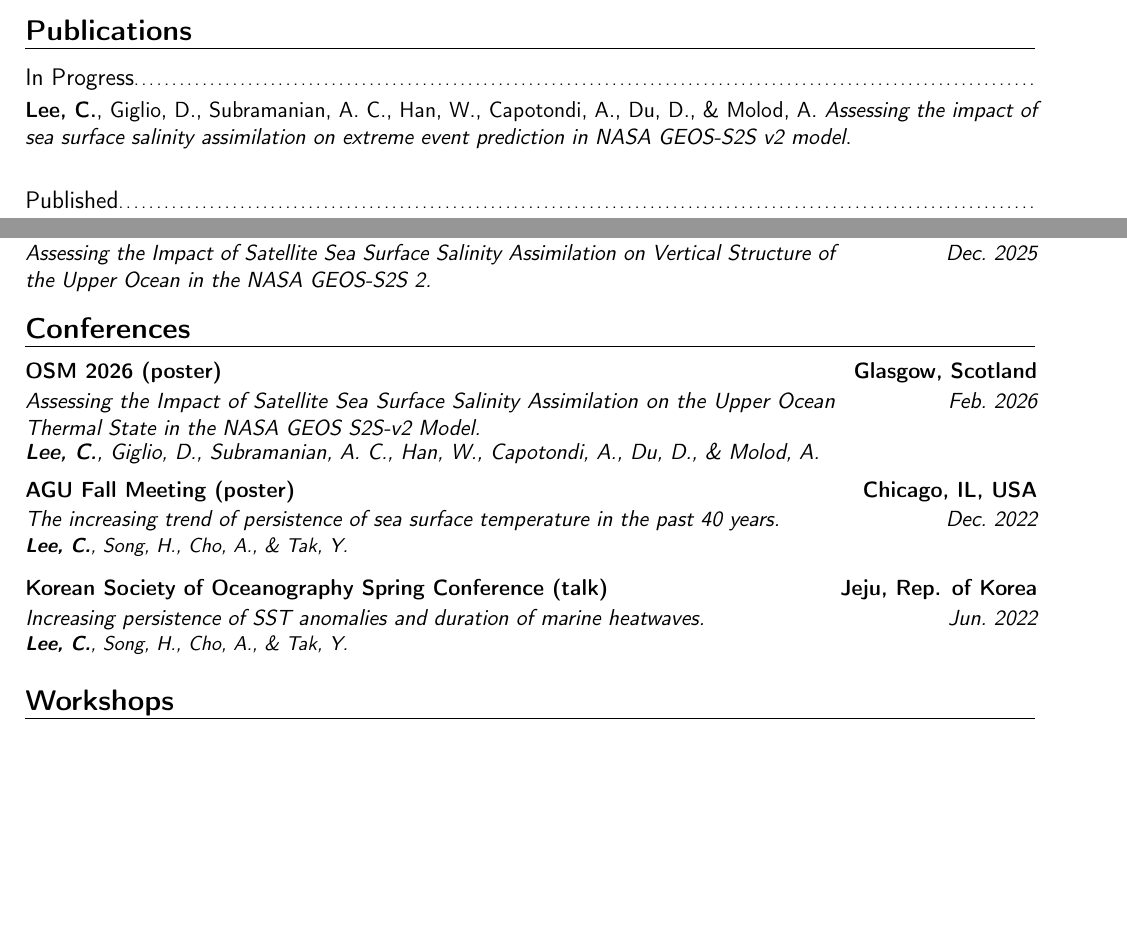
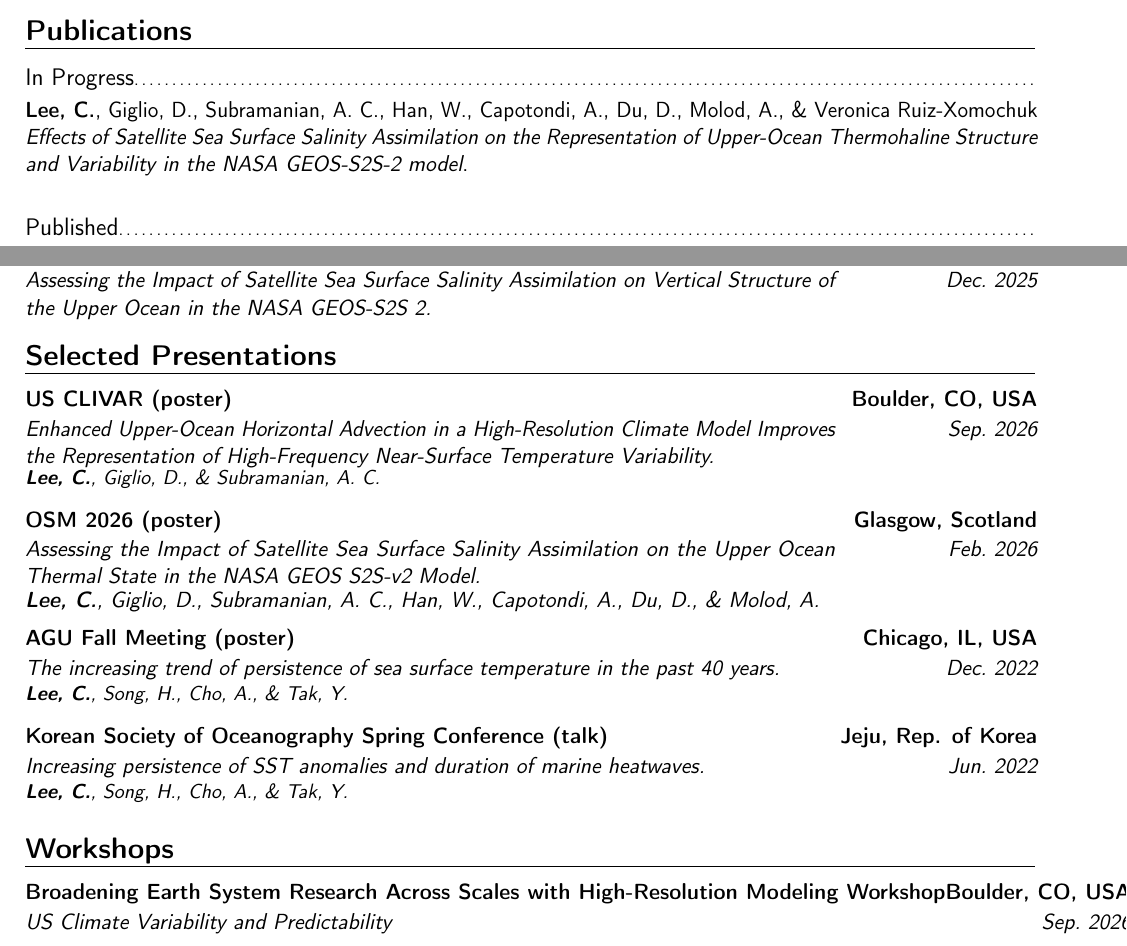
Before and after one commit to ChaehyeongLee/CV_Chaehyeong-Lee, a LaTeX CV (main.tex): two parts of pages 1 and 2 of 3, joined at a grey line, cut so that both start at the same text, the shorter picture padded with empty space. Compiled offline with pdfLaTeX.

Commit message:
Revise publications and add selected presentations
Updated publications and presentations sections with new entries and modified formatting.

```diff
--- a/main.tex
+++ b/main.tex
@@ -60,8 +60,8 @@
 
 \subsection{In Progress}
 \cvitem{}{
-\textbf{Lee, C.}, Giglio, D., Subramanian, A. C., Han, W., Capotondi, A., Du, D., \& Molod, A.
-\textit{Assessing the impact of sea surface salinity assimilation on extreme event prediction in NASA GEOS-S2S v2 model}.
+\textbf{Lee, C.}, Giglio, D., Subramanian, A. C., Han, W., Capotondi, A., Du, D., Molod, A., \& Veronica Ruiz-Xomochuk
+\textit{Effects of Satellite Sea Surface Salinity Assimilation on the Representation of Upper-Ocean Thermohaline Structure and Variability in the NASA GEOS-S2S-2 model}.
 }
 
 \vspace{1em} % Adds space between subsections
@@ -171,7 +171,16 @@ Observed multi-decadal increase in the surface ocean’s thermal inertia.
         {}                           % 6: description [cite: 49, 50, 63]
 
 %------------------------------------------------------------------------------
-\section{Conferences}
+\section{Selected Presentations}
+
+\cventry{Sep.~2026}                 % 1: date (right)
+        {\parbox[t]{0.8\textwidth}{\textit{Enhanced Upper-Ocean Horizontal Advection in a High-Resolution Climate Model Improves the Representation of High-Frequency Near-Surface Temperature Variability.}}}
+        {US CLIVAR (poster)}   % 3: event name (bold, left)
+        {Boulder, CO, USA}           % 4: location (right)
+        {}
+        {\emph{\textbf{Lee, C.}, Giglio, D., \& Subramanian, A. C.}}
+
+\vspace{0.5em}
 
 \cventry{Feb.~2026}                 % 1: date (right)
         {\parbox[t]{0.8\textwidth}{\textit{Assessing the Impact of Satellite Sea Surface Salinity Assimilation on the Upper Ocean Thermal State in the NASA GEOS S2S-v2 Model.}}}
@@ -202,7 +211,16 @@ Observed multi-decadal increase in the surface ocean’s thermal inertia.
 %------------------------------------------------------------------------------
 \section{Workshops}
 
-\cventry{June.~2026}                 % 1: date (right)
+\cventry{Sep.~2026}                 % 1: date (right)
+        {US Climate Variability and Predictability}
+        {Broadening Earth System Research Across Scales with High-Resolution Modeling Workshop}
+        {Boulder, CO, USA}        % 4: location (right)
+        {}                           % 5: empty (grade)
+        {}                           % 6: description [cite: 70, 74, 75]
+
+\vspace{0.5em}
+
+\cventry{Jun.~2026}                 % 1: date (right)
         {Consortium for Advanced Data Assimilation Research and Education \& NOAA EPIC}
         {Data Assimilation Training and Science Workshop}
         {Norman, OK, USA}        % 4: location (right)
```
